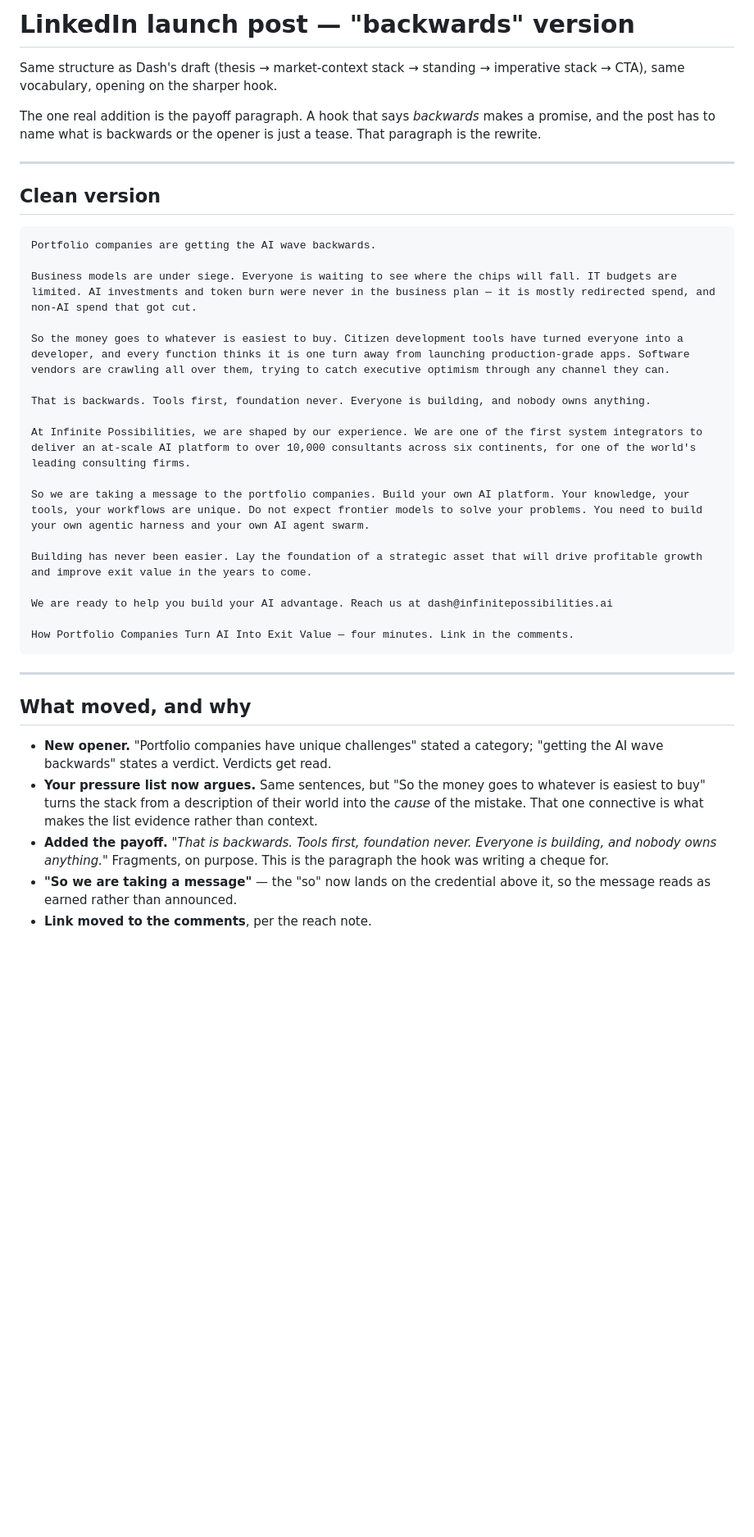
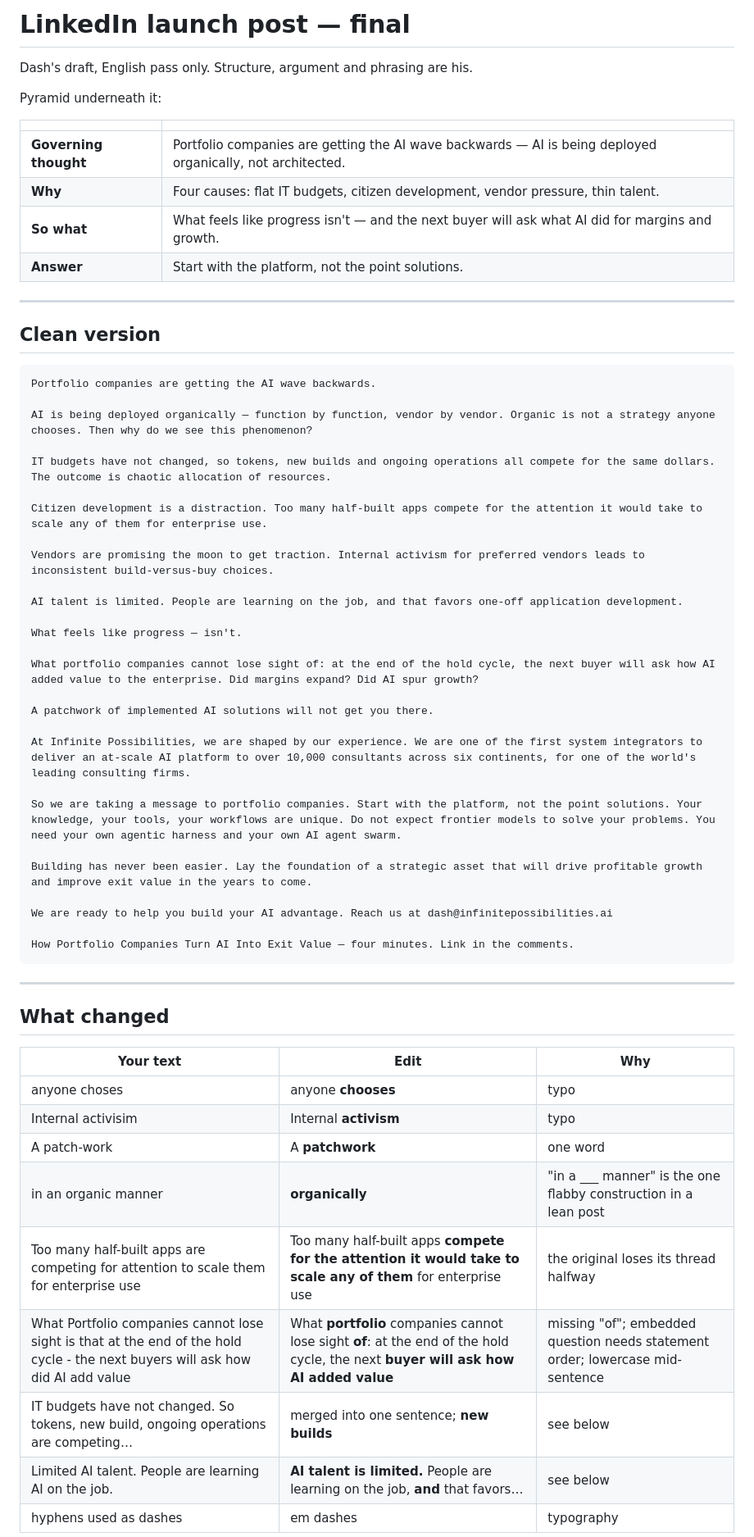
Before and after one commit to dash1133/PortcoAITransformation, a Markdown page: script/linkedin-launch-post.md, the part around one of its changes. Shown at 82% size. Drawn GitHub-style; blank space fills up the shorter version.

Commit message:
Final LinkedIn launch post: English pass on Dash's pyramid draft
Typos, a lost thread in the citizen-development sentence, embedded
question order, and parallel two-sentence structure across all four
causes. Argument and phrasing are his.

Co-Authored-By: Claude Opus 5 <noreply@anthropic.com>
Claude-Session: https://claude.ai/code/session_011fEh2PS5BRyMrUQwTCUMHD

````diff
--- a/script/linkedin-launch-post.md
+++ b/script/linkedin-launch-post.md
@@ -1,11 +1,15 @@
-# LinkedIn launch post — "backwards" version
+# LinkedIn launch post — final
 
-Same structure as Dash's draft (thesis → market-context stack → standing →
-imperative stack → CTA), same vocabulary, opening on the sharper hook.
+Dash's draft, English pass only. Structure, argument and phrasing are his.
 
-The one real addition is the payoff paragraph. A hook that says *backwards*
-makes a promise, and the post has to name what is backwards or the opener is
-just a tease. That paragraph is the rewrite.
+Pyramid underneath it:
+
+| | |
+|---|---|
+| **Governing thought** | Portfolio companies are getting the AI wave backwards — AI is being deployed organically, not architected. |
+| **Why** | Four causes: flat IT budgets, citizen development, vendor pressure, thin talent. |
+| **So what** | What feels like progress isn't — and the next buyer will ask what AI did for margins and growth. |
+| **Answer** | Start with the platform, not the point solutions. |
 
 ---
 
@@ -14,15 +18,25 @@ just a tease. That paragraph is the rewrite.
 ```
 Portfolio companies are getting the AI wave backwards.
 
-Business models are under siege. Everyone is waiting to see where the chips will fall. IT budgets are limited. AI investments and token burn were never in the business plan — it is mostly redirected spend, and non-AI spend that got cut.
+AI is being deployed organically — function by function, vendor by vendor. Organic is not a strategy anyone chooses. Then why do we see this phenomenon?
 
-So the money goes to whatever is easiest to buy. Citizen development tools have turned everyone into a developer, and every function thinks it is one turn away from launching production-grade apps. Software vendors are crawling all over them, trying to catch executive optimism through any channel they can.
+IT budgets have not changed, so tokens, new builds and ongoing operations all compete for the same dollars. The outcome is chaotic allocation of resources.
 
-That is backwards. Tools first, foundation never. Everyone is building, and nobody owns anything.
+Citizen development is a distraction. Too many half-built apps compete for the attention it would take to scale any of them for enterprise use.
+
+Vendors are promising the moon to get traction. Internal activism for preferred vendors leads to inconsistent build-versus-buy choices.
+
+AI talent is limited. People are learning on the job, and that favors one-off application development.
+
+What feels like progress — isn't.
+
+What portfolio companies cannot lose sight of: at the end of the hold cycle, the next buyer will ask how AI added value to the enterprise. Did margins expand? Did AI spur growth?
+
+A patchwork of implemented AI solutions will not get you there.
 
 At Infinite Possibilities, we are shaped by our experience. We are one of the first system integrators to deliver an at-scale AI platform to over 10,000 consultants across six continents, for one of the world's leading consulting firms.
 
-So we are taking a message to the portfolio companies. Build your own AI platform. Your knowledge, your tools, your workflows are unique. Do not expect frontier models to solve your problems. You need to build your own agentic harness and your own AI agent swarm.
+So we are taking a message to portfolio companies. Start with the platform, not the point solutions. Your knowledge, your tools, your workflows are unique. Do not expect frontier models to solve your problems. You need your own agentic harness and your own AI agent swarm.
 
 Building has never been easier. Lay the foundation of a strategic asset that will drive profitable growth and improve exit value in the years to come.
 
@@ -33,18 +47,17 @@ How Portfolio Companies Turn AI Into Exit Value — four minutes. Link in the co
 
 ---
 
-## What moved, and why
+## What changed
 
-- **New opener.** "Portfolio companies have unique challenges" stated a
-  category; "getting the AI wave backwards" states a verdict. Verdicts get read.
-- **Your pressure list now argues.** Same sentences, but "So the money goes to
-  whatever is easiest to buy" turns the stack from a description of their world
-  into the *cause* of the mistake. That one connective is what makes the list
-  evidence rather than context.
-- **Added the payoff.** *"That is backwards. Tools first, foundation never.
-  Everyone is building, and nobody owns anything."* Fragments, on purpose. This
-  is the paragraph the hook was writing a cheque for.
-- **"So we are taking a message"** — the "so" now lands on the credential above
-  it, so the message reads as earned rather than announced.
-- **Link moved to the comments**, per the reach note.
+| Your text | Edit | Why |
+|---|---|---|
+| anyone choses | anyone **chooses** | typo |
+| Internal activisim | Internal **activism** | typo |
+| A patch-work | A **patchwork** | one word |
+| in an organic manner | **organically** | "in a ___ manner" is the one flabby construction in a lean post |
+| Too many half-built apps are competing for attention to scale them for enterprise use | Too many half-built apps **compete for the attention it would take to scale any of them** for enterprise use | the original loses its thread halfway |
+| What Portfolio companies cannot lose sight is that at the end of the hold cycle - the next buyers will ask how did AI add value | What **portfolio** companies cannot lose sight **of**: at the end of the hold cycle, the next **buyer will ask how AI added value** | missing "of"; embedded question needs statement order; lowercase mid-sentence |
+| IT budgets have not changed. So tokens, new build, ongoing operations are competing… | merged into one sentence; **new builds** | see below |
+| Limited AI talent. People are learning AI on the job. | **AI talent is limited.** People are learning on the job, **and** that favors… | see below |
+| hyphens used as dashes | em dashes | typography |
 
````
Also changed, not shown: other parts of script/linkedin-launch-post.md (+17 -21 lines).
